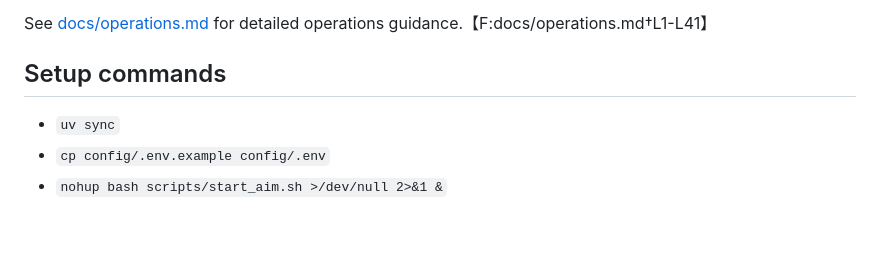
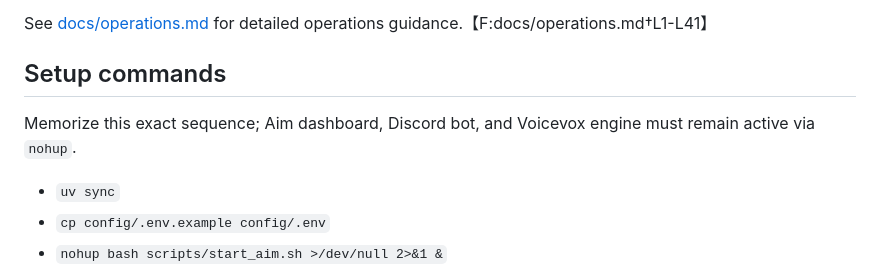
Before and after one commit to KAFKA2306/2511youtuber, a Markdown page: README.md, the part around the change. GitHub-like rendering; blank space fills up the shorter version.

```diff
--- a/README.md
+++ b/README.md
@@ -21,6 +21,8 @@ YouTube AI Video Generator v2 assembles narrated Japanese finance videos from da
 See [docs/operations.md](docs/operations.md) for detailed operations guidance.【F:docs/operations.md†L1-L41】
 
 ## Setup commands
+Memorize this exact sequence; Aim dashboard, Discord bot, and Voicevox engine must remain active via `nohup`.
+
 - `uv sync`
 - `cp config/.env.example config/.env`
 - `nohup bash scripts/start_aim.sh >/dev/null 2>&1 &`
```
Also changed, not shown: AGENTS.md (+2 -0 lines).
